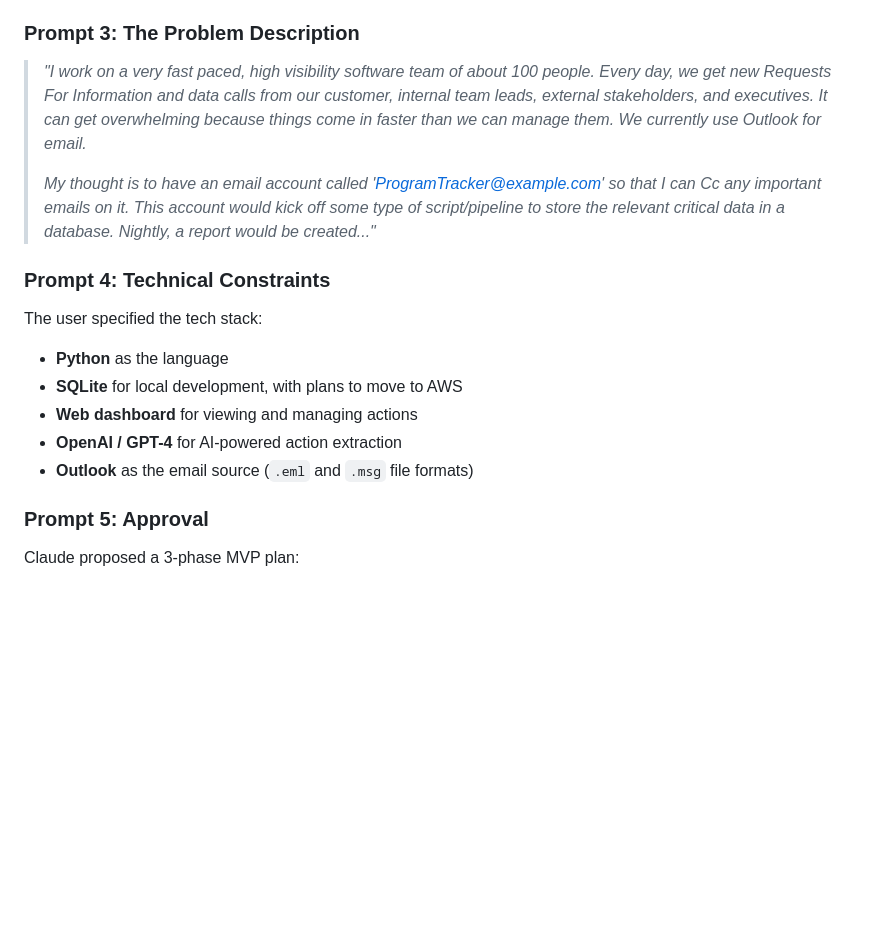
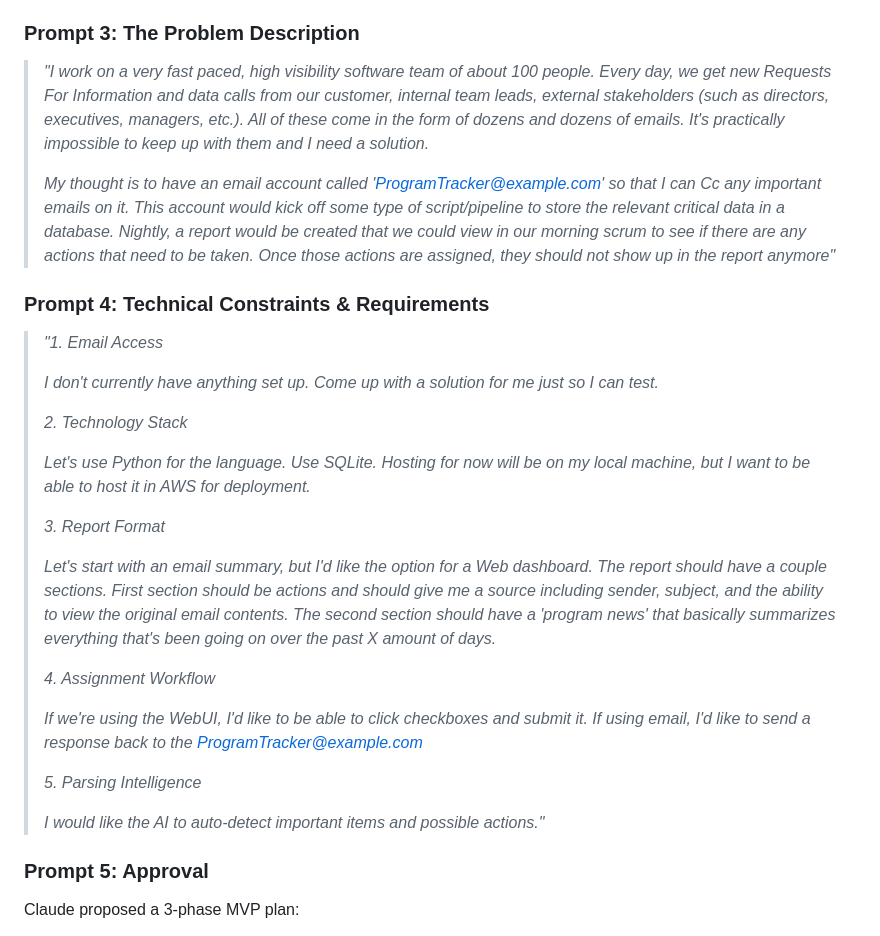
Before and after one commit to blake-perkins/INtelliBOX, a Markdown page: docs/claude_collaboration_report.md, the part around the change. GitHub-like rendering; blank space fills up the shorter version.

Commit message:
Include full text of original problem description and requirements in collaboration report
Co-Authored-By: Claude Opus 4.6 <noreply@anthropic.com>

```diff
--- a/docs/claude_collaboration_report.md
+++ b/docs/claude_collaboration_report.md
@@ -58,18 +58,31 @@ Claude responded by asking clarifying questions about the use case, email source
 
 ### Prompt 3: The Problem Description
 
-> *"I work on a very fast paced, high visibility software team of about 100 people. Every day, we get new Requests For Information and data calls from our customer, internal team leads, external stakeholders, and executives. It can get overwhelming because things come in faster than we can manage them. We currently use Outlook for email.*
+> *"I work on a very fast paced, high visibility software team of about 100 people. Every day, we get new Requests For Information and data calls from our customer, internal team leads, external stakeholders (such as directors, executives, managers, etc.). All of these come in the form of dozens and dozens of emails. It's practically impossible to keep up with them and I need a solution.*
 >
-> *My thought is to have an email account called 'ProgramTracker@example.com' so that I can Cc any important emails on it. This account would kick off some type of script/pipeline to store the relevant critical data in a database. Nightly, a report would be created..."*
+> *My thought is to have an email account called 'ProgramTracker@example.com' so that I can Cc any important emails on it. This account would kick off some type of script/pipeline to store the relevant critical data in a database. Nightly, a report would be created that we could view in our morning scrum to see if there are any actions that need to be taken. Once those actions are assigned, they should not show up in the report anymore"*
 
-### Prompt 4: Technical Constraints
+### Prompt 4: Technical Constraints & Requirements
 
-The user specified the tech stack:
-- **Python** as the language
-- **SQLite** for local development, with plans to move to AWS
-- **Web dashboard** for viewing and managing actions
-- **OpenAI / GPT-4** for AI-powered action extraction
-- **Outlook** as the email source (`.eml` and `.msg` file formats)
+> *"1. Email Access*
+>
+> *I don't currently have anything set up. Come up with a solution for me just so I can test.*
+>
+> *2. Technology Stack*
+>
+> *Let's use Python for the language. Use SQLite. Hosting for now will be on my local machine, but I want to be able to host it in AWS for deployment.*
+>
+> *3. Report Format*
+>
+> *Let's start with an email summary, but I'd like the option for a Web dashboard. The report should have a couple sections. First section should be actions and should give me a source including sender, subject, and the ability to view the original email contents. The second section should have a 'program news' that basically summarizes everything that's been going on over the past X amount of days.*
+>
+> *4. Assignment Workflow*
+>
+> *If we're using the WebUI, I'd like to be able to click checkboxes and submit it. If using email, I'd like to send a response back to the ProgramTracker@example.com*
+>
+> *5. Parsing Intelligence*
+>
+> *I would like the AI to auto-detect important items and possible actions."*
 
 ### Prompt 5: Approval
 
```
